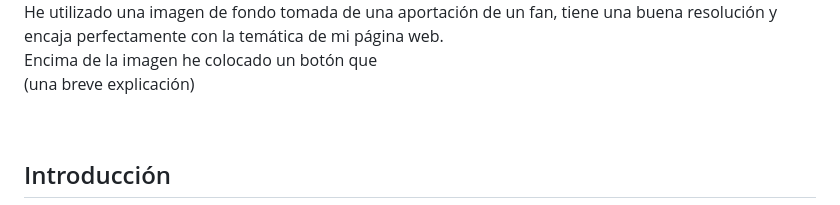
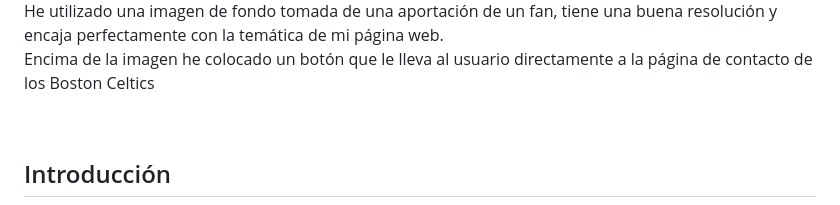
Before and after one commit to Kazuma275/celtics, a Markdown page: README.md, the part around the change. Drawn GitHub-style.

```diff
--- a/README.md
+++ b/README.md
@@ -32,8 +32,7 @@
 <h2>Hero Section</h2>
 <img src="./img/cabecera.jpg" alt="imagen de la hero section" style="width:50%">
 <p>He utilizado una imagen de fondo tomada de una aportación de un fan, tiene una buena resolución y encaja perfectamente con la temática de mi página web.<br>
-Encima de la imagen he colocado un botón que <br>
-(una breve explicación)</p>
+Encima de la imagen he colocado un botón que le lleva al usuario directamente a la página de contacto de los Boston Celtics</p>
 
 <br>
 
```
